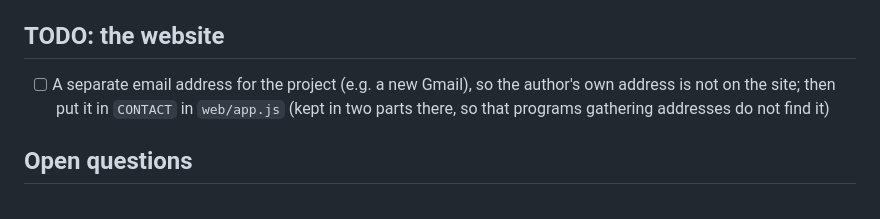
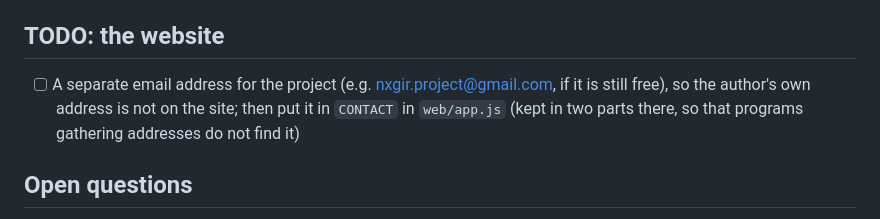
Before and after one commit to serjhnn/nx-gir, a Markdown page: PLANS.md, the part around the change. GitHub-like rendering.

Commit message:
PLANS: an example name for the project address
Co-Authored-By: Claude Opus 5.5 <noreply@anthropic.com>
Claude-Session: https://claude.ai/code/session_01MmoF2qyxoB4D2nBrMMMzFR

```diff
--- a/PLANS.md
+++ b/PLANS.md
@@ -371,7 +371,8 @@ TODO:
 ## TODO: the website
 
 - [ ] A separate email address for the project
-      (e.g. a new Gmail), so the author's own address
+      (e.g. nxgir.project@gmail.com, if it is still
+      free), so the author's own address
       is not on the site; then put it in `CONTACT` in
       `web/app.js` (kept in two parts there, so that
       programs gathering addresses do not find it)
```
